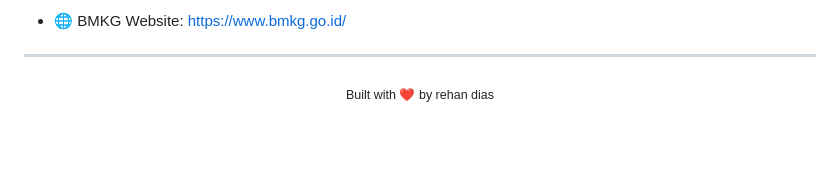
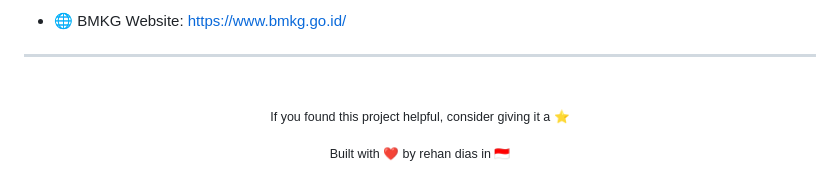
Before and after one commit to RehanDias/gempa, a Markdown page: README.md, the part around one of its changes. Drawn GitHub-style; blank space fills up the shorter version.

```diff
--- a/README.md
+++ b/README.md
@@ -147,5 +218,9 @@ For official BMKG information:
 <hr>
 
 <div align="center">
-  <sub>Built with ❤️ by rehan dias</sub>
+  <br>
+  <p>
+    <sub>If you found this project helpful, consider giving it a ⭐</sub>
+  </p>
+  <sub>Built with ❤️ by rehan dias in 🇮🇩</sub>
 </div>
```
Also changed, not shown: other parts of README.md (+80 -9 lines).
